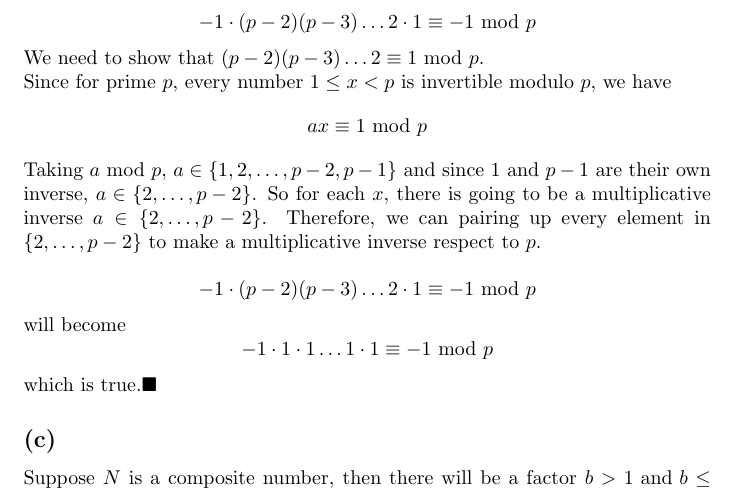
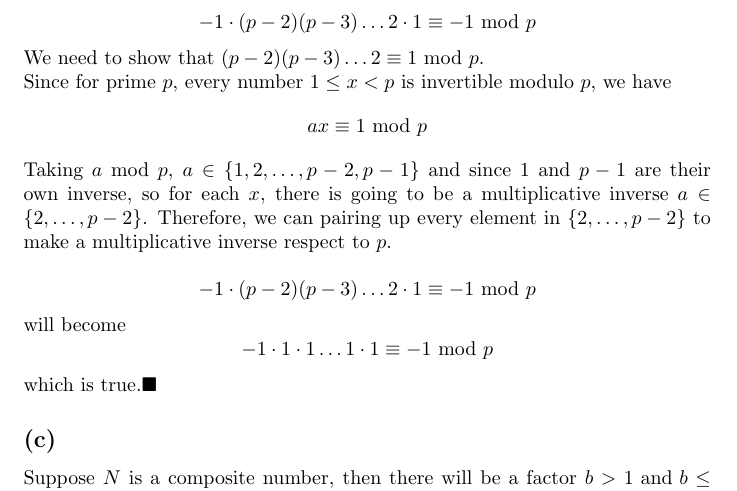
Before and after one commit to alexz949/CS_Project, a LaTeX problem sheet (CSC301/CSC301 HW2.tex): part of page 3 of 5, cut so that both start at the same text. Compiled offline with pdfLaTeX.

Commit message:
HW2 update

```diff
--- a/CSC301/CSC301 HW2.tex
+++ b/CSC301/CSC301 HW2.tex
@@ -89,8 +89,8 @@ $(p-1)! = (p-1)(p-2)(p-3)\dots 2 \cdot 1$, so
 We need to show that  $(p-2)(p-3) \ldots 2 \equiv 1 \mbox{ mod } p$.\\
 Since for prime $p$, every number $1 \leq x < p$ is invertible modulo $p$, we have
 $$ax \equiv 1 \mbox{ mod } p $$
-Taking $a$ mod $p$, $a \in \{1,2,\dots, p-2,p-1\}$ and since $1$ and $p-1$ are their own inverse, $a \in \{2,\dots,p-2\}$.
-So for each $x$, there is going to be a multiplicative inverse $a \in \{2,\dots,p-2\}$. Therefore, we can pairing up every element in $ \{2,\dots,p-2\}$ to make a multiplicative inverse respect to $p$.
+Taking $a$ mod $p$, $a \in \{1,2,\dots, p-2,p-1\}$ and since $1$ and $p-1$ are their own inverse,
+so for each $x$, there is going to be a multiplicative inverse $a \in \{2,\dots,p-2\}$. Therefore, we can pairing up every element in $ \{2,\dots,p-2\}$ to make a multiplicative inverse respect to $p$.
 
 $$-1 \cdot (p-2)(p-3)\dots 2 \cdot 1 \equiv -1 \mbox{ mod } p $$
 will become
```
Also changed, not shown: CSC301/CSC301 HW2.pdf, 3 other files.
